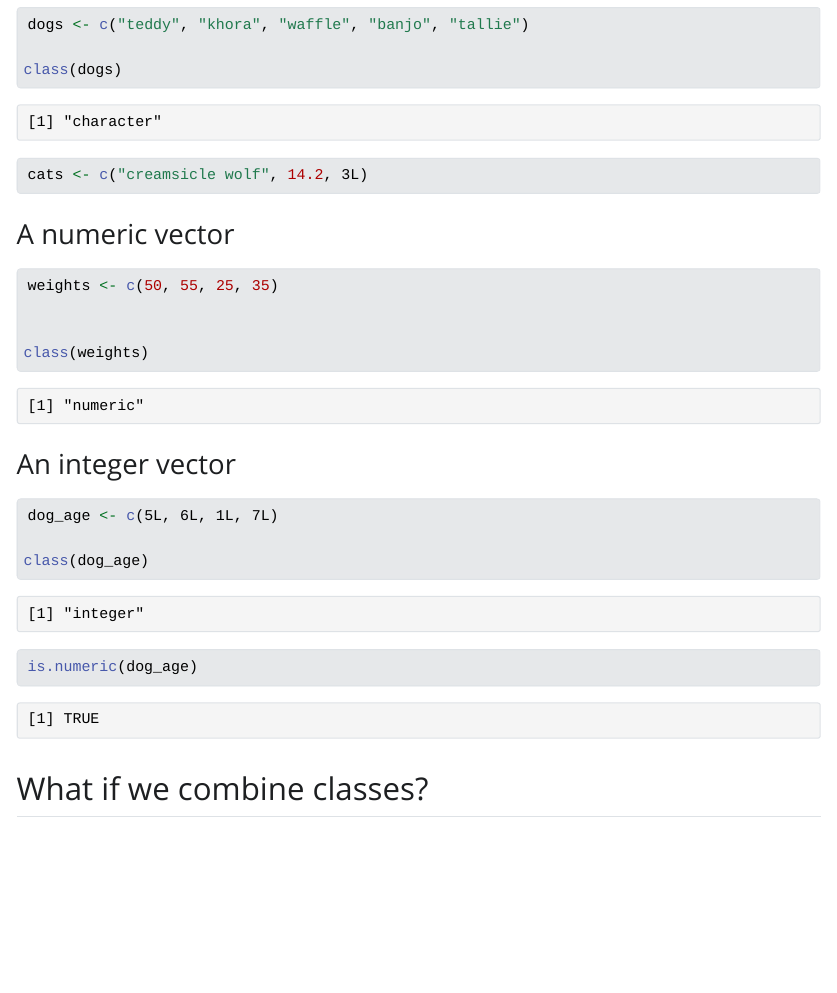
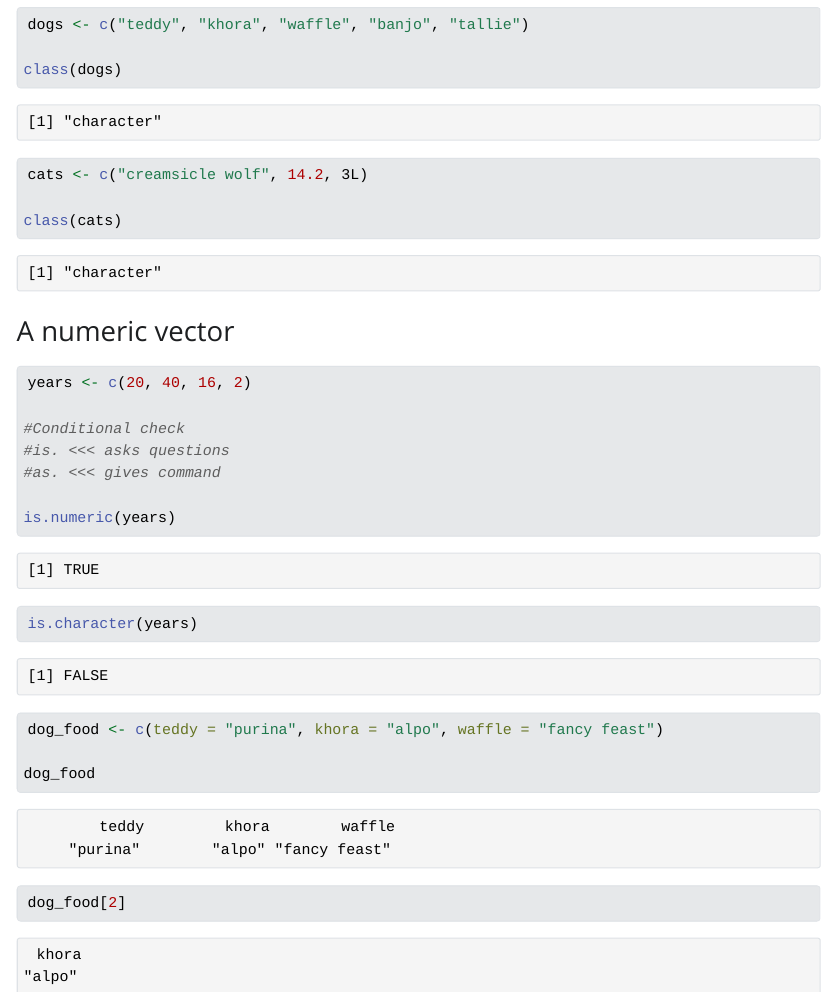
Before and after one commit to andrewbartnik/eds_221_day2_comp, a Quarto document (day_2_comp_a.qmd): the page in a window 1100 px wide, from 190 px down. The pictures show the output file day_2_comp_a.html that the author committed with the source, opened offline; Quarto's library style sheets are replaced by a plain one without menus.

Commit message:
changed some stuff

````diff
--- a/day_2_comp_a.qmd
+++ b/day_2_comp_a.qmd
@@ -19,29 +19,27 @@ class(dogs)
 
 ```{r}
 cats <- c("creamsicle wolf", 14.2, 3L)
+
+class(cats)
 ```
 
 ### A numeric vector
 
 ```{r}
-weights <- c(50, 55, 25, 35)
+years <- c(20, 40, 16, 2)
 
+#Conditional check
+#is. <<< asks questions
+#as. <<< gives command
 
-class(weights)
+is.numeric(years)
+is.character(years)
 ```
 
-### An integer vector
+```{r}
+dog_food <- c(teddy = "purina", khora = "alpo", waffle = "fancy feast")
 
-```{r}
-dog_age <- c(5L, 6L, 1L, 7L)
+dog_food
 
-class(dog_age)
-
-is.numeric(dog_age)
+dog_food[2]
 ```
-
-## What if we combine classes?
-
-```{r}
-
-```
````
Also changed, not shown: day_2_comp_a.html.
